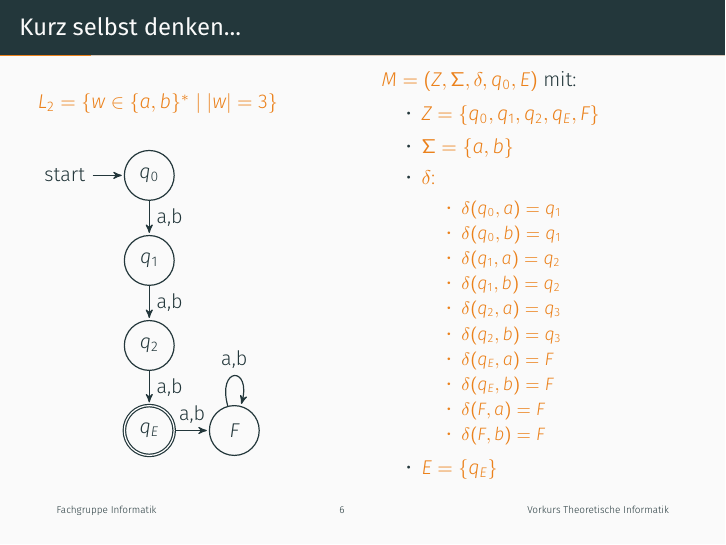
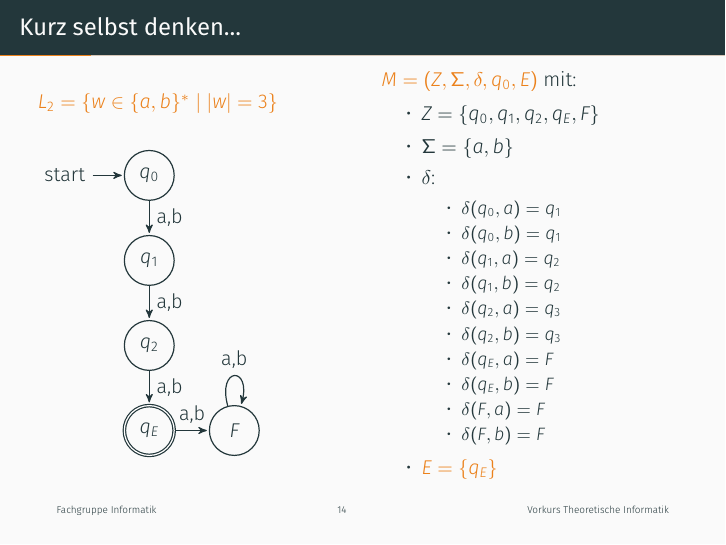
Before and after one commit to FIUS/theo-vorkurs-folien, LaTeX slides (Praesentationen_Aktuell/slides/day-5.tex, which reads Praesentationen_Aktuell/preamble.tex): page 6 of 41 before the commit and page 14 of 123 after it. Compiled offline with XeLaTeX.

Commit message:
back 2 presentation mode

```diff
--- a/Praesentationen_Aktuell/preamble.tex
+++ b/Praesentationen_Aktuell/preamble.tex
@@ -1,5 +1,5 @@
-%\documentclass[aspectratio=43,10pt]{beamer}
-\documentclass[aspectratio=43,10pt,handout]{beamer}
+\documentclass[aspectratio=43,10pt]{beamer}
+%\documentclass[aspectratio=43,10pt,handout]{beamer}
 
 \usetheme[progressbar=frametitle]{metropolis}
 \usepackage{appendixnumberbeamer}
```
